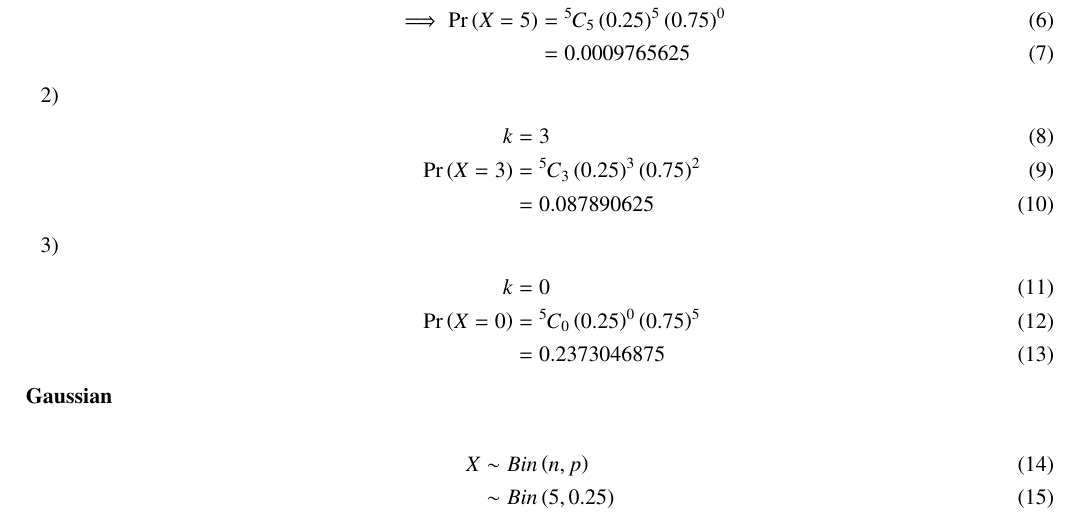
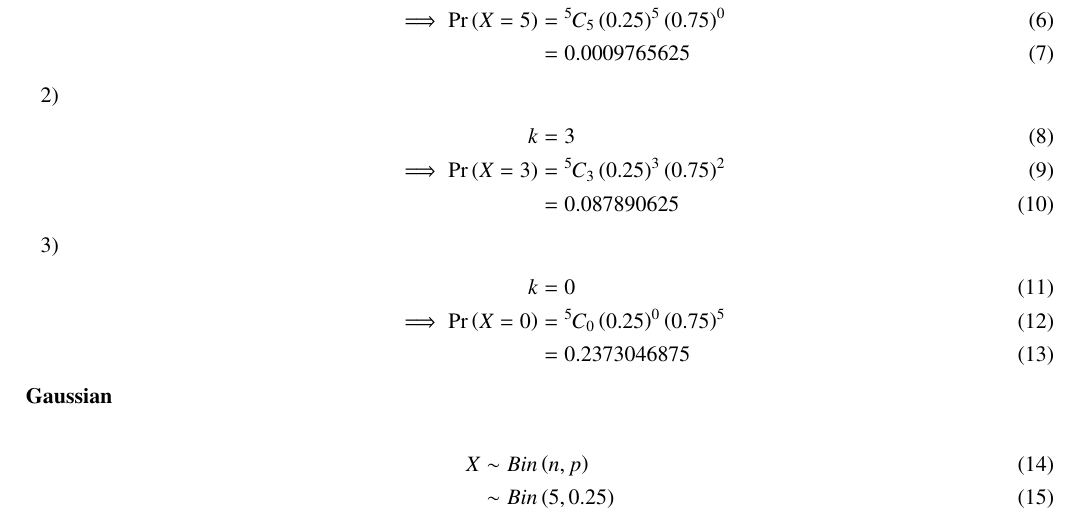
Before and after one commit to barathsurya2004/EE23010, a LaTeX paper (Gauss/9.3.3/main.tex): part of page 1 of 3, cut so that both start at the same text. Compiled offline with pdfLaTeX.

Commit message:
assignment

```diff
--- a/Gauss/9.3.3/main.tex
+++ b/Gauss/9.3.3/main.tex
@@ -170,13 +170,13 @@ PMF of the distribution is,
 	\item
 	\begin{align}
 	k&=3\\
-	\pr{X=3}&=\comb{5}{3}\brak{0.25}^3\brak{0.75}^2\\
+	\implies\pr{X=3}&=\comb{5}{3}\brak{0.25}^3\brak{0.75}^2\\
 	&=0.087890625
 \end{align}
 	\item
 	\begin{align}
 	k&=0\\
-	\pr{X=0}&=\comb{5}{0}\brak{0.25}^0\brak{0.75}^5\\
+	\implies\pr{X=0}&=\comb{5}{0}\brak{0.25}^0\brak{0.75}^5\\
 	&=0.2373046875
 \end{align}
 \end{enumerate}
```
Also changed, not shown: Gauss/9.3.3/main.pdf, 2 other files.
